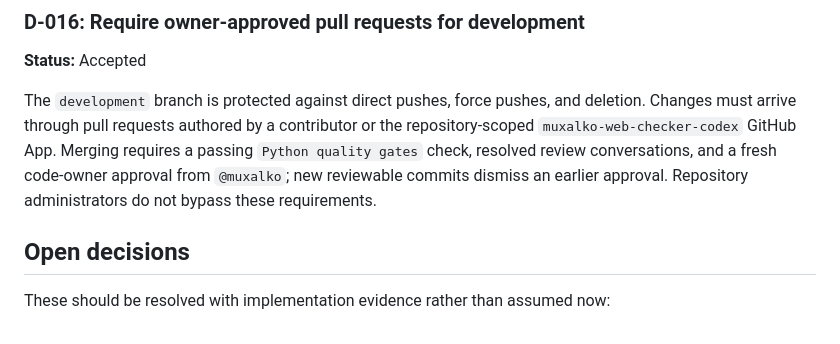
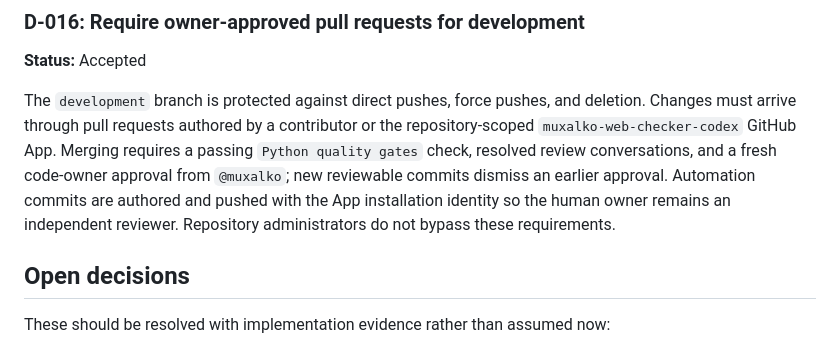
Before and after one commit to muxalko/web-checker-py, a Markdown page: DESIGN.md, the part around the change. GitHub-like rendering.

Commit message:
docs: clarify automation identity

```diff
--- a/DESIGN.md
+++ b/DESIGN.md
@@ -775,7 +775,9 @@ deletion. Changes must arrive through pull requests authored by a contributor or
 the repository-scoped `muxalko-web-checker-codex` GitHub App. Merging requires a
 passing `Python quality gates` check, resolved review conversations, and a fresh
 code-owner approval from `@muxalko`; new reviewable commits dismiss an earlier
-approval. Repository administrators do not bypass these requirements.
+approval. Automation commits are authored and pushed with the App installation
+identity so the human owner remains an independent reviewer. Repository
+administrators do not bypass these requirements.
 
 ## Open decisions
 
```
